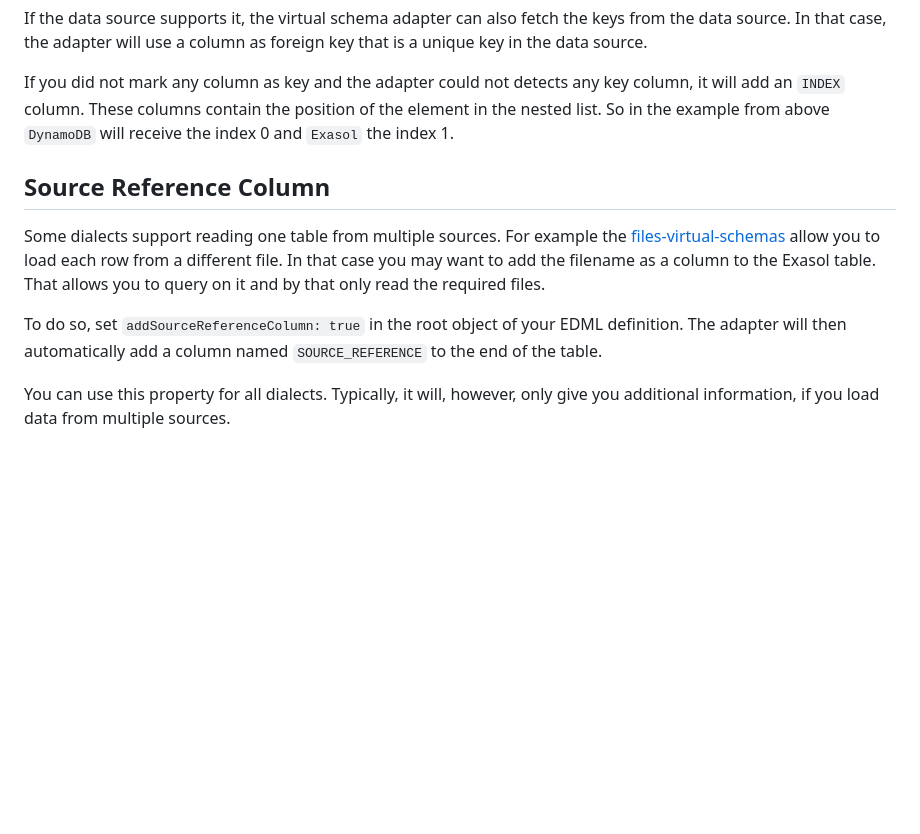
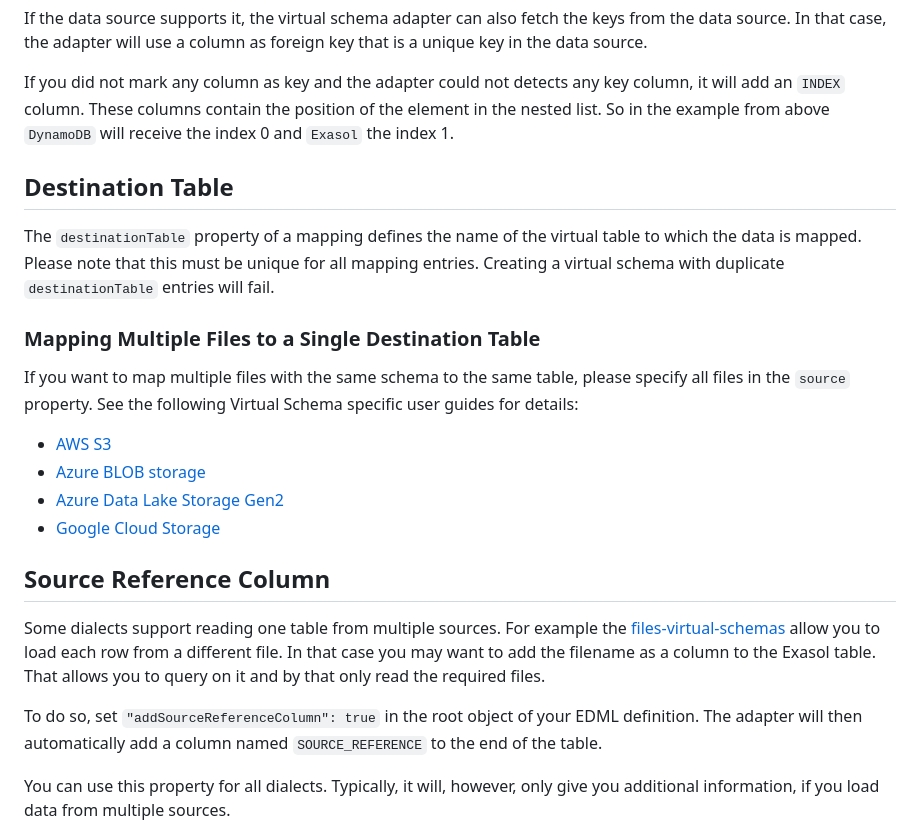
Before and after one commit to exasol/virtual-schema-common-document, a Markdown page: doc/user_guide/edml_user_guide.md, the part around the change. Drawn GitHub-style; blank space fills up the shorter version.

Commit message:
#171: Update user guide

```diff
--- a/doc/user_guide/edml_user_guide.md
+++ b/doc/user_guide/edml_user_guide.md
@@ -245,11 +245,24 @@ If the data source supports it, the virtual schema adapter can also fetch the ke
 
 If you did not mark any column as key and the adapter could not detects any key column, it will add an `INDEX` column. These columns contain the position of the element in the nested list. So in the example from above `DynamoDB` will receive the index 0 and `Exasol` the index 1.
 
+## Destination Table
+
+The `destinationTable` property of a mapping defines the name of the virtual table to which the data is mapped. Please note that this must be unique for all mapping entries. Creating a virtual schema with duplicate `destinationTable` entries will fail.
+
+### Mapping Multiple Files to a Single Destination Table
+
+If you want to map multiple files with the same schema to the same table, please specify all files in the `source` property. See the following Virtual Schema specific user guides for details:
+
+* [AWS S3](https://github.com/exasol/s3-document-files-virtual-schema/blob/main/doc/user_guide/user_guide.md#mapping-multiple-files)
+* [Azure BLOB storage](https://github.com/exasol/azure-blob-storage-document-files-virtual-schema/blob/main/doc/user_guide/user_guide.md#mapping-multiple-files)
+* [Azure Data Lake Storage Gen2](https://github.com/exasol/azure-data-lake-storage-gen2-document-files-virtual-schema/blob/main/doc/user_guide/user_guide.md#mapping-multiple-files)
+* [Google Cloud Storage](https://github.com/exasol/google-cloud-storage-document-files-virtual-schema/blob/main/doc/user_guide/user_guide.md#mapping-multiple-files)
+
 ## Source Reference Column
 
 Some dialects support reading one table from multiple sources. For example the [files-virtual-schemas](https://github.com/exasol/virtual-schema-common-document-files) allow you to load each row from a different file. In that case you may want to add the filename as a column to the Exasol table. That allows you to query on it and by that only read the required files.
 
-To do so, set `addSourceReferenceColumn: true` in the root object of your EDML definition. The adapter will then automatically add a column named `SOURCE_REFERENCE` to the end of the table.
+To do so, set `"addSourceReferenceColumn": true` in the root object of your EDML definition. The adapter will then automatically add a column named `SOURCE_REFERENCE` to the end of the table.
 
 You can use this property for all dialects. Typically, it will, however, only give you additional information, if you load data from multiple sources.
 
```
